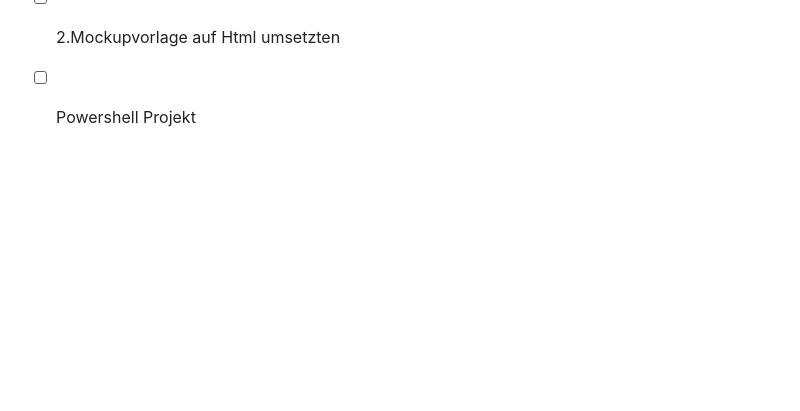
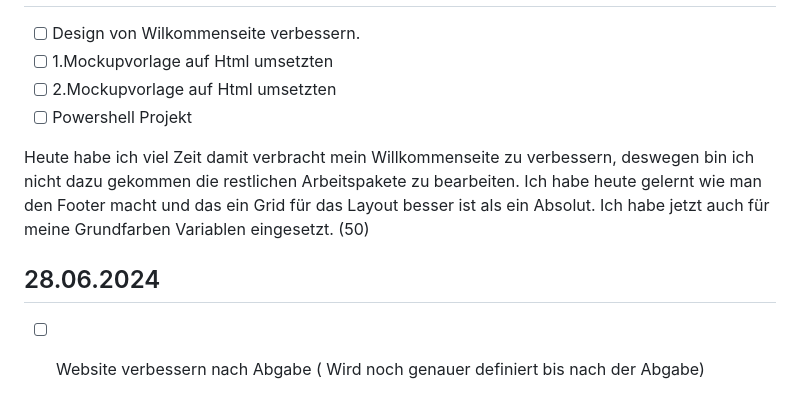
Before and after one commit to Avenbbb17/Lernperiode5, a Markdown page: readme.md, the part around one of its changes. GitHub-like rendering; blank space fills up the shorter version.

```diff
--- a/readme.md
+++ b/readme.md
@@ -66,3 +66,9 @@ Heute habe ich an diesen vier Arbeitspaketen gearbeitet. Ich konnte die Arbeitsp
 - [ ] 1.Mockupvorlage auf Html umsetzten
 - [ ] 2.Mockupvorlage auf Html umsetzten
 - [ ] Powershell Projekt
+
+Heute habe ich  viel Zeit damit verbracht mein Willkommenseite zu verbessern, deswegen bin ich nicht dazu gekommen die restlichen Arbeitspakete zu bearbeiten. Ich habe heute gelernt wie man den Footer macht und das ein Grid für das Layout besser ist als ein Absolut. Ich habe jetzt auch für meine Grundfarben Variablen eingesetzt. (50)
+
+## 28.06.2024
+
+- [ ] Website verbessern nach Abgabe ( Wird noch genauer definiert bis nach der Abgabe)
```
Also changed, not shown: other parts of readme.md (+1 -1 lines).
